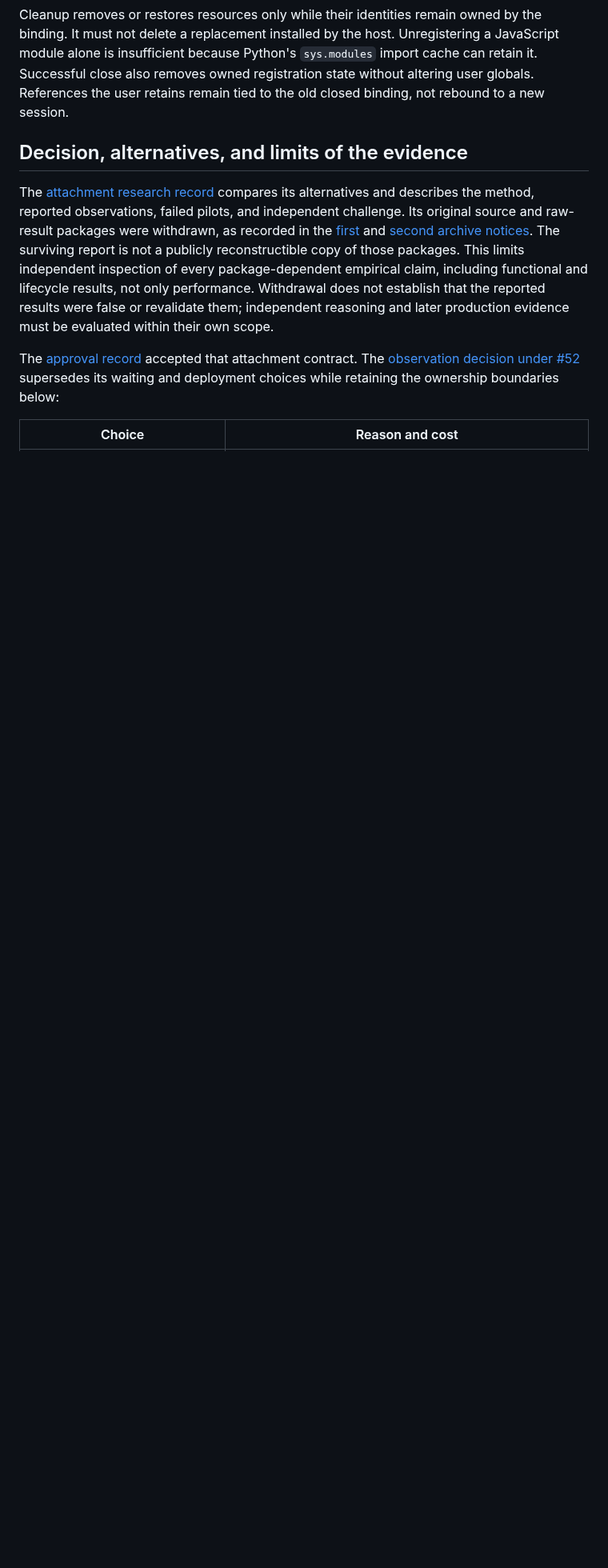
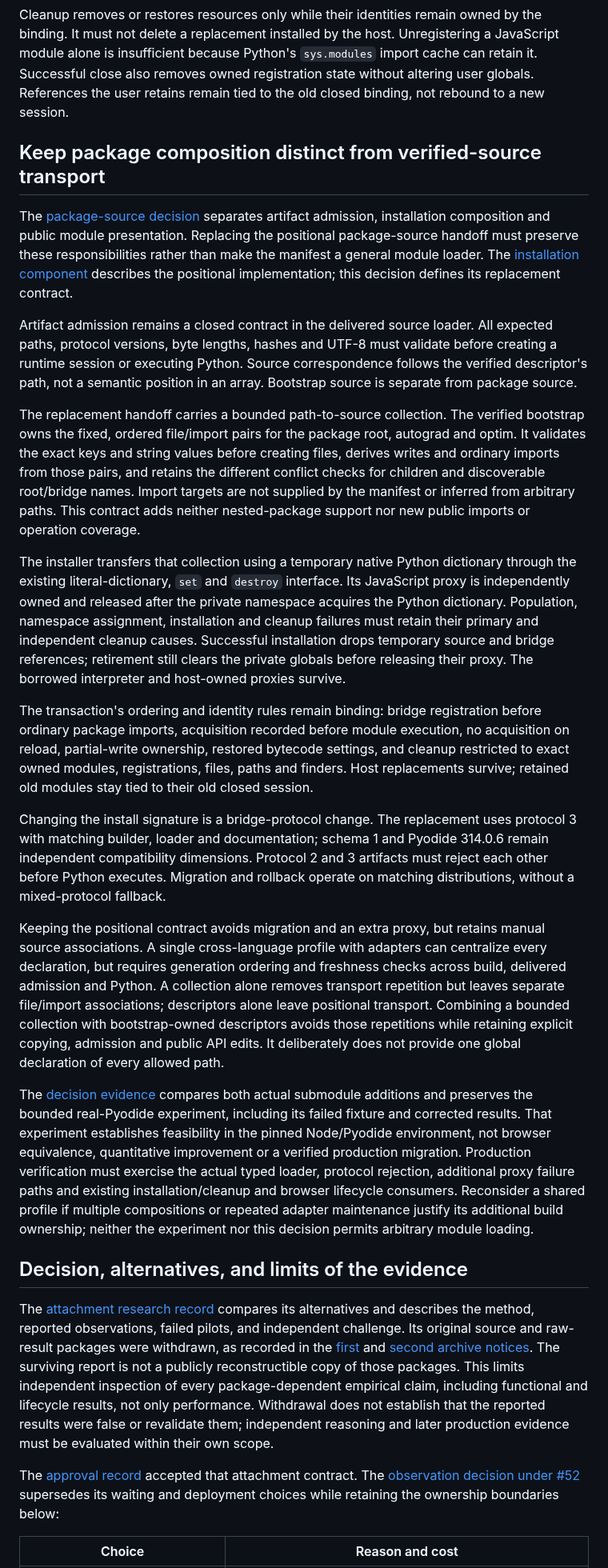
Before and after one commit to isaacperez/tabgrad, a Markdown page: docs/architecture/python-integration.md, the part around the change. Shown at 80% size. Drawn GitHub-style; blank space fills up the shorter version.

Commit message:
Document the verified Python source handoff decision (#198)
Record the accepted fixed package-source handoff contract, alternatives, ownership and failure invariants, protocol migration and evidence limits. Distinguish the current positional installer from its approved replacement.

Refs #186. Production implementation is tracked separately in #197.

```diff
--- a/docs/architecture/python-integration.md
+++ b/docs/architecture/python-integration.md
@@ -320,6 +320,75 @@ Unregistering a JavaScript module alone is insufficient because Python's
 registration state without altering user globals. References the user retains
 remain tied to the old closed binding, not rebound to a new session.
 
+## Keep package composition distinct from verified-source transport
+
+The [package-source decision](https://github.com/isaacperez/tabgrad/issues/186#issuecomment-6052966373)
+separates artifact admission, installation composition and public module
+presentation. Replacing the positional package-source handoff must preserve
+these responsibilities rather than make the manifest a general module loader.
+The [installation component](../components/python-package-installation.md)
+describes the positional implementation; this decision defines its replacement
+contract.
+
+Artifact admission remains a closed contract in the delivered source loader.
+All expected paths, protocol versions, byte lengths, hashes and UTF-8 must
+validate before creating a runtime session or executing Python. Source
+correspondence follows the verified descriptor's path, not a semantic position
+in an array. Bootstrap source is separate from package source.
+
+The replacement handoff carries a bounded path-to-source collection. The
+verified bootstrap owns the fixed, ordered file/import pairs for the package
+root, autograd and optim. It validates the exact keys and string values before
+creating files, derives writes and ordinary imports from those pairs, and
+retains the different conflict checks for children and discoverable root/bridge
+names. Import targets are not supplied by the manifest or inferred from
+arbitrary paths. This contract adds neither nested-package support nor new
+public imports or operation coverage.
+
+The installer transfers that collection using a temporary native Python
+dictionary through the existing literal-dictionary, `set` and `destroy`
+interface. Its JavaScript proxy is independently owned and released after the
+private namespace acquires the Python dictionary. Population, namespace
+assignment, installation and cleanup failures must retain their primary and
+independent cleanup causes. Successful installation drops temporary source and
+bridge references; retirement still clears the private globals before
+releasing their proxy. The borrowed interpreter and host-owned proxies survive.
+
+The transaction's ordering and identity rules remain binding: bridge
+registration before ordinary package imports, acquisition recorded before
+module execution, no acquisition on reload, partial-write ownership, restored
+bytecode settings, and cleanup restricted to exact owned modules, registrations,
+files, paths and finders. Host replacements survive; retained old modules stay
+tied to their old closed session.
+
+Changing the install signature is a bridge-protocol change. The replacement
+uses protocol 3 with matching builder, loader and documentation; schema 1 and
+Pyodide 314.0.6 remain independent compatibility dimensions. Protocol 2 and 3
+artifacts must reject each other before Python executes. Migration and rollback
+operate on matching distributions, without a mixed-protocol fallback.
+
+Keeping the positional contract avoids migration and an extra proxy, but
+retains manual source associations. A single cross-language profile with
+adapters can centralize every declaration, but requires generation ordering and
+freshness checks across build, delivered admission and Python. A collection
+alone removes transport repetition but leaves separate file/import associations;
+descriptors alone leave positional transport. Combining a bounded collection
+with bootstrap-owned descriptors avoids those repetitions while retaining
+explicit copying, admission and public API edits. It deliberately does not
+provide one global declaration of every allowed path.
+
+The [decision evidence](https://github.com/isaacperez/tabgrad/issues/186#issuecomment-6052953731)
+compares both actual submodule additions and preserves the
+bounded real-Pyodide experiment, including its failed fixture and corrected
+results. That experiment establishes feasibility in the pinned Node/Pyodide
+environment, not browser equivalence, quantitative improvement or a verified
+production migration. Production verification must exercise the actual typed
+loader, protocol rejection, additional proxy failure paths and existing
+installation/cleanup and browser lifecycle consumers. Reconsider a shared
+profile if multiple compositions or repeated adapter maintenance justify its
+additional build ownership; neither the experiment nor this decision permits
+arbitrary module loading.
+
 ## Decision, alternatives, and limits of the evidence
 
 The [attachment research record](https://github.com/isaacperez/tabgrad/issues/43#issuecomment-5600702674)
```
